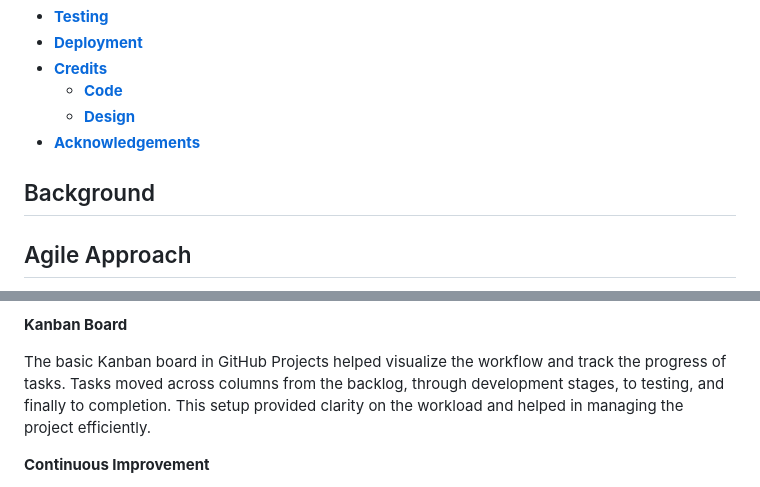
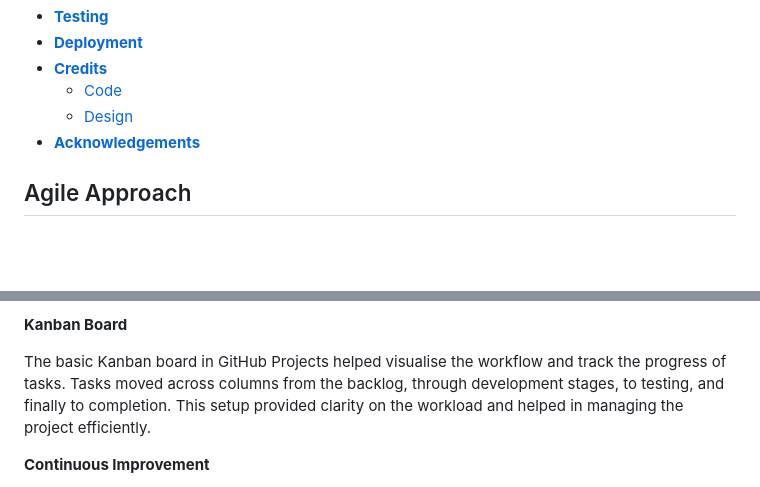
Before and after one commit to NickCMoore/harmonia-sinfonia, a Markdown page: README.md, 2 parts joined by grey strips. GitHub-like rendering; blank space fills up the shorter version.

Commit message:
DOCS: Format and structure README

```diff
--- a/README.md
+++ b/README.md
@@ -27,11 +27,9 @@ Feel free to view the project [here](https://harmonia-sinfonia-ec3a4797e71d.hero
 - [**Testing**](#testing)
 - [**Deployment**](#deployment)
 - [**Credits**](#credits)
-  - [**Code**](#code)
-  - [**Design**](#design)
+  - [Code](#code)
+  - [Design](#design)
 - [**Acknowledgements**](#acknowledgements)
-
-## Background
 
 ## Agile Approach
 
@@ -47,7 +45,7 @@ User stories were crucial in mapping out the development progress. They were cat
 
 **Kanban Board**
 
-The basic Kanban board in GitHub Projects helped visualize the workflow and track the progress of tasks. Tasks moved across columns from the backlog, through development stages, to testing, and finally to completion. This setup provided clarity on the workload and helped in managing the project efficiently.
+The basic Kanban board in GitHub Projects helped visualise the workflow and track the progress of tasks. Tasks moved across columns from the backlog, through development stages, to testing, and finally to completion. This setup provided clarity on the workload and helped in managing the project efficiently.
 
 **Continuous Improvement**
 
```
Also changed, not shown: other parts of README.md (+1 -1 lines).
